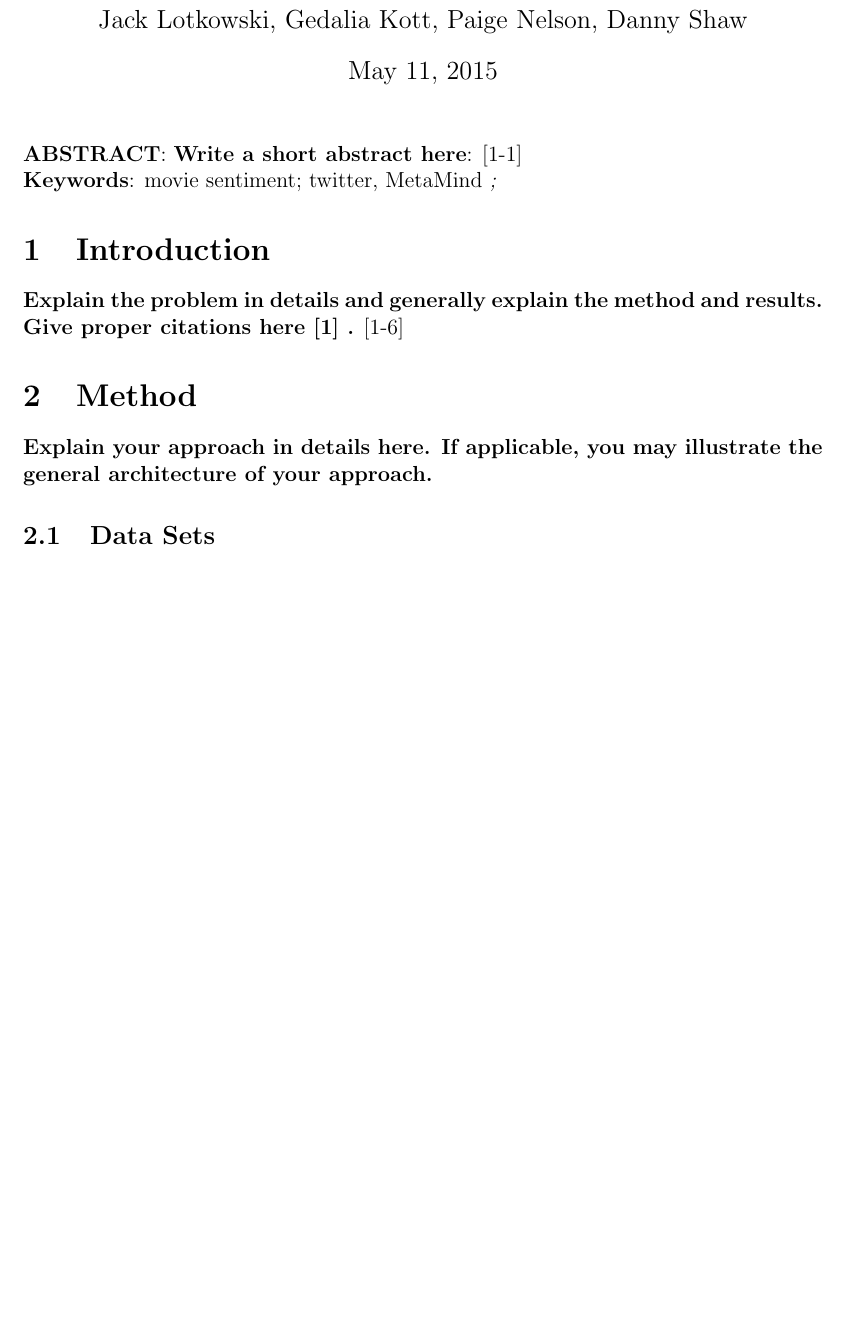
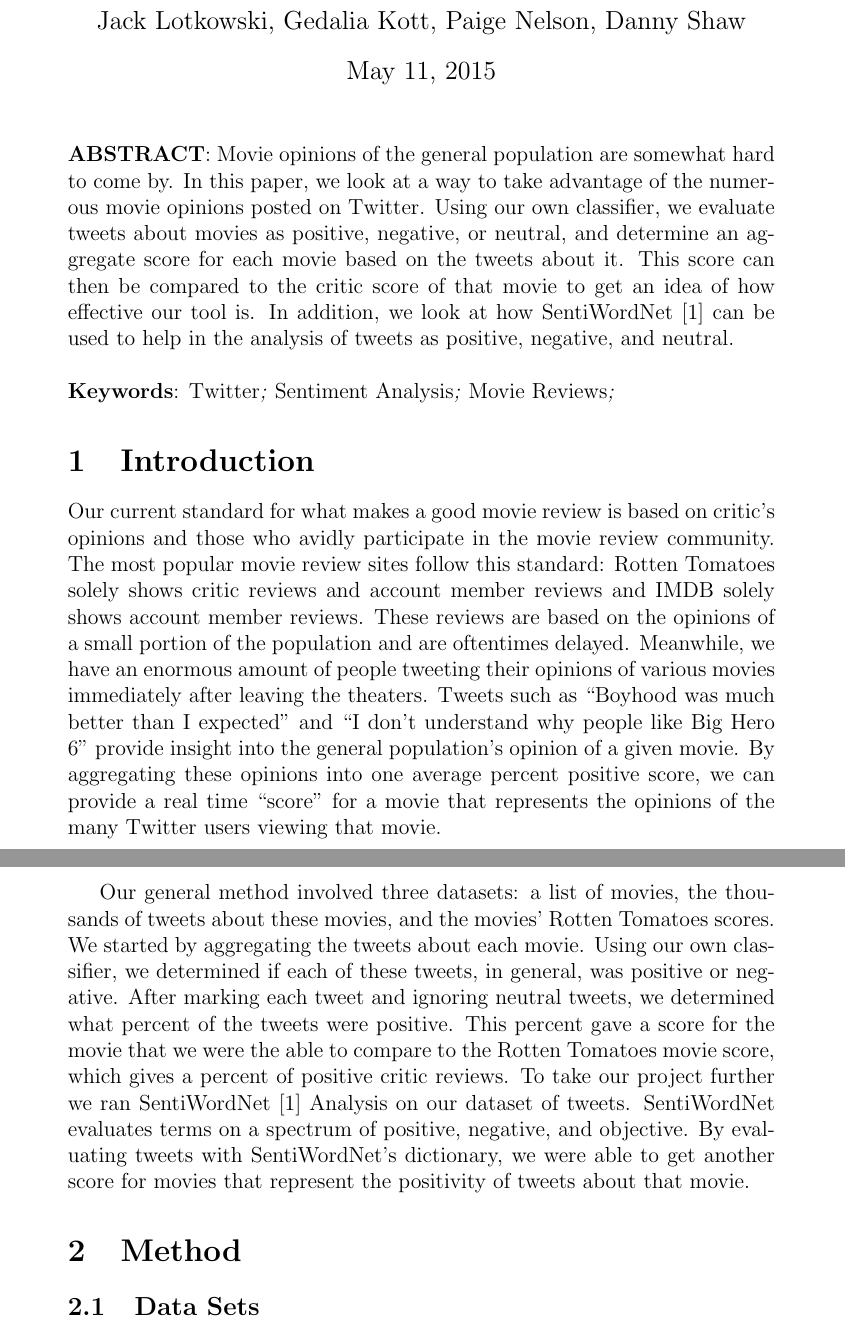
Before and after one commit to JackLot/twitter-movie-sentiment, a LaTeX document (report/report.tex): part of page 1 of 5 before the commit and two parts of pages 1 and 2 of 7 after it, the two joined at a grey line, cut so that both start at the same text, the shorter picture padded with empty space. The pictures show the PDF file report/report.pdf that the author committed with the source.

Commit message:
Newest version of the report

```diff
--- a/report/report.tex
+++ b/report/report.tex
@@ -19,16 +17,42 @@
 \maketitle
 
 
-\noindent \textbf{ABSTRACT}: \textbf{Write a short abstract here}: \lipsum[1-1]
+\noindent \textbf{ABSTRACT}:
+Movie opinions of the general population are somewhat hard to come by. In this paper, we look at a
+way to take advantage of the numerous movie opinions posted on Twitter. Using our own classifier, we
+evaluate tweets about movies as positive, negative, or neutral, and determine an aggregate score for
+each movie based on the tweets about it. This score can then be compared to the critic score of that
+movie to get an idea of how effective our tool is. In addition, we look at how SentiWordNet \cite{Sentiword:2010} can be used
+to help in the analysis of tweets as positive, negative, and neutral.
+
 ~\\
 %% keywords here
-\textbf{Keywords}: movie sentiment; twitter, MetaMind \textit{;}
+\textbf{Keywords}: Twitter\textit{;} Sentiment Analysis\textit{;} Movie Reviews\textit{;}
 
 %% main text
 \section{Introduction}\label{S:1}
-\textbf{Explain the problem in details and generally explain the method and results. Give proper citations here \cite{Smith:2013jd}	.} \lipsum[1-6]
+Our current standard for what makes a good movie review is based on critic’s opinions and those who
+avidly participate in the movie review community. The most popular movie review sites follow this
+standard: Rotten Tomatoes solely shows critic reviews and account member reviews and IMDB solely
+shows account member reviews. These reviews are based on the opinions of a small portion of the
+population and are oftentimes delayed. Meanwhile, we have an enormous amount of people tweeting
+their opinions of various movies immediately after leaving the theaters. Tweets such as “Boyhood was
+much better than I expected” and “I don’t understand why people like Big Hero 6” provide insight into
+the general population’s opinion of a given movie. By aggregating these opinions into one average
+percent positive score, we can provide a real time “score” for a movie that represents the opinions of
+the many Twitter users viewing that movie.
+
+Our general method involved three datasets: a list of movies, the thousands of tweets about these
+movies, and the movies’ Rotten Tomatoes scores. We started by aggregating the tweets about each
+movie. Using our own classifier, we determined if each of these tweets, in general, was positive or
+negative. After marking each tweet and ignoring neutral tweets, we determined what
+percent of the tweets were positive. This percent gave a score for the movie that we were the able to
+compare to the Rotten Tomatoes movie score, which gives a percent of positive critic reviews.
+To take our project further we ran SentiWordNet \cite{Sentiword:2010} Analysis on our dataset of tweets. SentiWordNet
+evaluates terms on a spectrum of positive, negative, and objective. By evaluating tweets with
+SentiWordNet’s dictionary, we were able to get another score for movies that represent the positivity of
+tweets about that movie.
 \section{Method}\label{S:2}
-\textbf{Explain your approach in details here. If applicable, you may illustrate the general architecture of your approach.}
 \subsection{Data Sets}\label{S:3}
 To test our classifier on tweets from Twitter we needed:
 \begin{itemize}
```
Also changed, not shown: report/report.pdf, report/report.tex (13 more changed lines).
